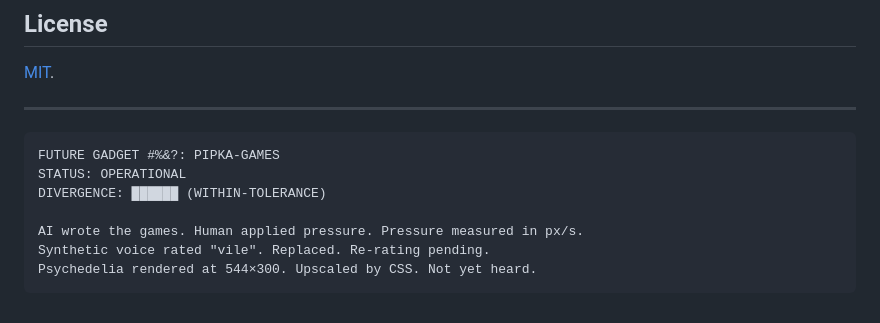
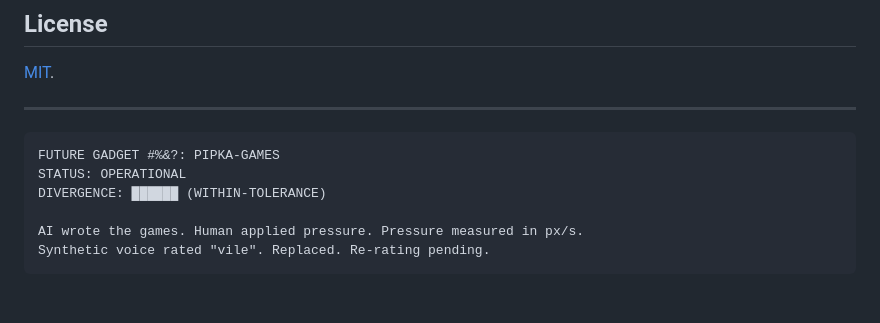
Before and after one commit to lobziik/pipka, a Markdown page: README.md, the part around the change. GitHub-like rendering.

Commit message:
fix lab note

````diff
--- a/README.md
+++ b/README.md
@@ -75,5 +75,4 @@ DIVERGENCE: ██████ (WITHIN-TOLERANCE)
 
 AI wrote the games. Human applied pressure. Pressure measured in px/s.
 Synthetic voice rated "vile". Replaced. Re-rating pending.
-Psychedelia rendered at 544×300. Upscaled by CSS. Not yet heard.
 ```
````
